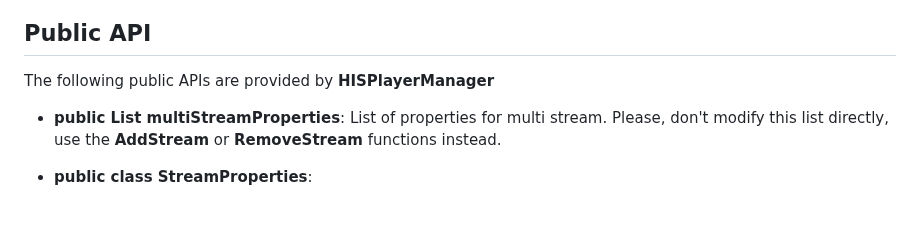
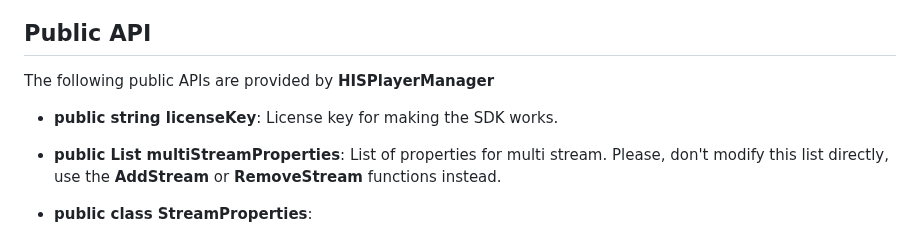
Before and after one commit to HISPlayer/UnityMacOS-SDK, a Markdown page: hisplayer-api.md, the part around the change. Rendered like a GitHub page; blank space fills up the shorter version.

```diff
--- a/hisplayer-api.md
+++ b/hisplayer-api.md
@@ -2,6 +2,8 @@
 
 ## Public API
 The following public APIs are provided by **HISPlayerManager**
+
+* **public string licenseKey**: License key for making the SDK works.
 
 * **public List <StreamProperties> multiStreamProperties**: List of properties for multi stream. Please, don't modify this list directly, use the **AddStream** or **RemoveStream** functions instead.
 
```
